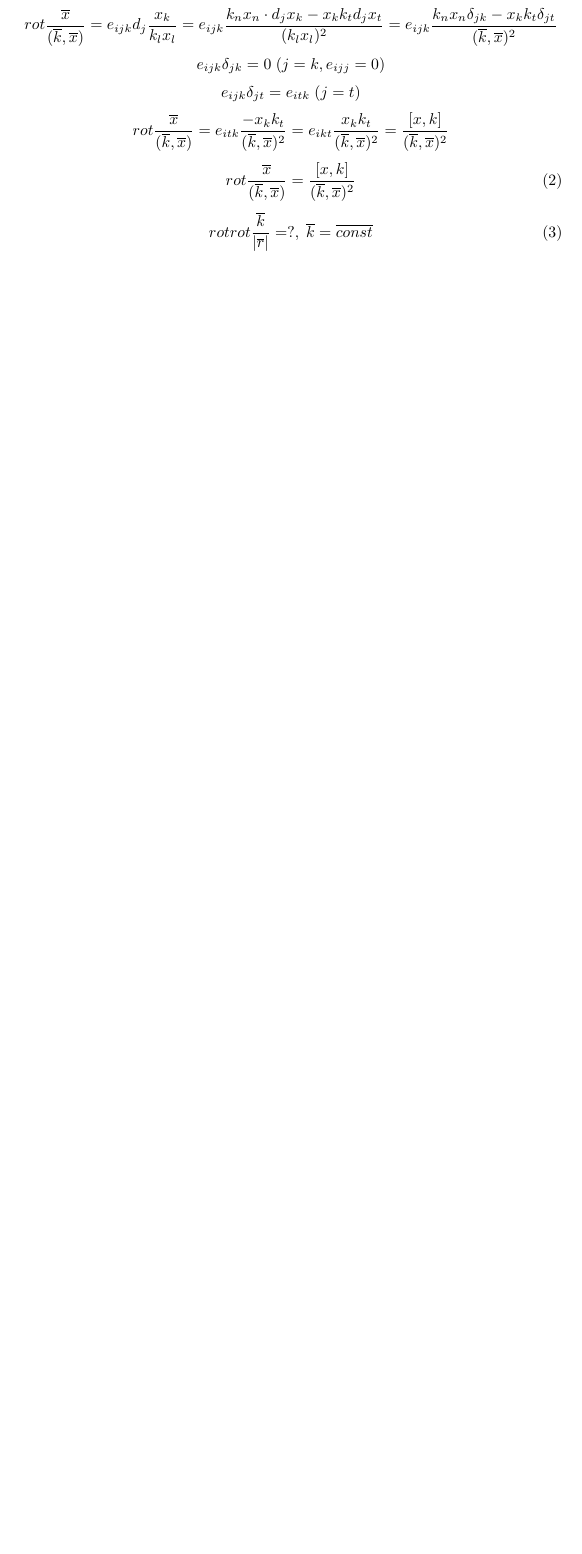
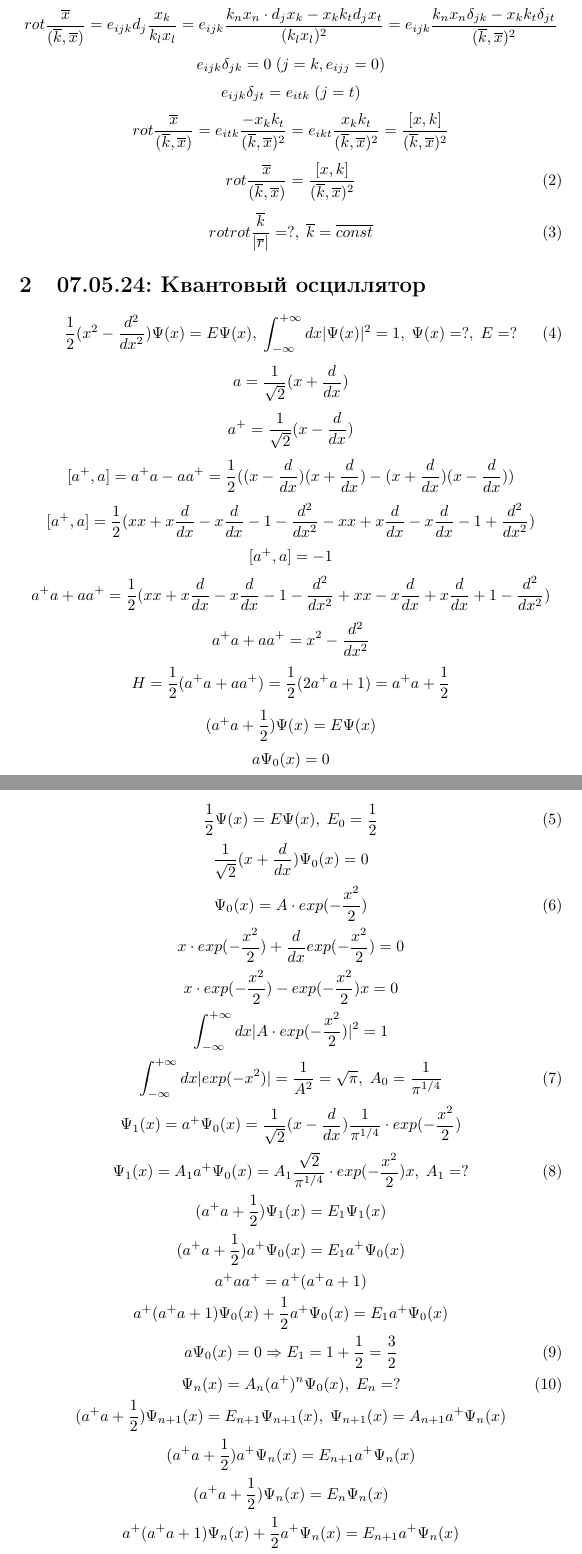
Before and after one commit to artemovchinnikovv/thphys, a LaTeX document (thphys.tex): part of page 3 of 3 before the commit and two parts of pages 3 and 4 of 4 after it, the two joined at a grey line, cut so that both start at the same text, the shorter picture padded with empty space. Compiled offline with pdfLaTeX.

Commit message:
Update thphys.tex

```diff
--- a/thphys.tex
+++ b/thphys.tex
@@ -92,3 +92,95 @@
 \begin{equation}
     rot rot \frac{\overline{k}}{|\overline{r}|} = ?, \; \overline{k} = \overline{const}
 \end{equation}
+
+\section{07.05.24: Квантовый осциллятор}
+\begin{equation}
+    \frac{1}{2}(x^2-\frac{d^2}{dx^2}) \Psi(x) = E \Psi(x), \; \int_{- \infty}^{+ \infty} dx |\Psi(x)|^2 = 1, \; \Psi(x) = ?, \; E = ?
+\end{equation}
+\begin{equation*}
+    a = \frac{1}{\sqrt{2}}(x+\frac{d}{dx})
+\end{equation*}
+\begin{equation*}
+    a^+ = \frac{1}{\sqrt{2}}(x-\frac{d}{dx})
+\end{equation*}
+\begin{equation*}
+    [a^+, a] = a^+ a - aa^+ = \frac{1}{2}((x-\frac{d}{dx})(x+\frac{d}{dx})-(x+\frac{d}{dx})(x-\frac{d}{dx}))
+\end{equation*}
+\begin{equation*}
+    [a^+, a] = \frac{1}{2}(xx+x\frac{d}{dx}-x\frac{d}{dx}-1-\frac{d^2}{dx^2}-xx+x\frac{d}{dx}-x\frac{d}{dx}-1+\frac{d^2}{dx^2})
+\end{equation*}
+\begin{equation*}
+    [a^+, a] = -1
+\end{equation*}
+\begin{equation*}
+    a^+a+aa^+ = \frac{1}{2}(xx+x\frac{d}{dx}-x\frac{d}{dx}-1-\frac{d^2}{dx^2}+xx-x\frac{d}{dx}+x\frac{d}{dx}+1-\frac{d^2}{dx^2})
+\end{equation*}
+\begin{equation*}
+    a^+a+aa^+ = x^2 - \frac{d^2}{dx^2}
+\end{equation*}
+\begin{equation*}
+    H = \frac{1}{2}(a^+a+aa^+) = \frac{1}{2}(2a^+a+1) = a^+a+\frac{1}{2}
+\end{equation*}
+\begin{equation*}
+    (a^+a+\frac{1}{2}) \Psi(x) = E \Psi(x)
+\end{equation*}
+\begin{equation*}
+    a \Psi_0(x) = 0
+\end{equation*}
+\begin{equation}
+    \frac{1}{2} \Psi(x) = E \Psi(x), \; E_0 = \frac{1}{2}
+\end{equation}
+\begin{equation*}
+    \frac{1}{\sqrt{2}}(x+\frac{d}{dx}) \Psi_0(x) = 0
+\end{equation*}
+\begin{equation}
+    \Psi_0(x) = A \cdot exp(-\frac{x^2}{2})
+\end{equation}
+\begin{equation*}
+    x \cdot exp(-\frac{x^2}{2})+\frac{d}{dx} exp(-\frac{x^2}{2}) = 0
+\end{equation*}
+\begin{equation*}
+    x \cdot exp(-\frac{x^2}{2})-exp(-\frac{x^2}{2})x = 0
+\end{equation*}
+\begin{equation*}
+    \int_{- \infty}^{+ \infty} dx |A \cdot exp(-\frac{x^2}{2})|^2 = 1
+\end{equation*}
+\begin{equation}
+    \int_{- \infty}^{+ \infty} dx |exp(-x^2)| = \frac{1}{A^2} = \sqrt{\pi}, \; A_0=\frac{1}{\pi^{1/4}}
+\end{equation}
+\begin{equation*}
+    \Psi_1(x) = a^+ \Psi_0(x) = \frac{1}{\sqrt{2}}(x-\frac{d}{dx}) \frac{1}{\pi^{1/4}} \cdot exp(-\frac{x^2}{2})
+\end{equation*}
+\begin{equation}
+    \Psi_1(x) = A_1 a^+ \Psi_0(x) = A_1 \frac{\sqrt{2}}{\pi^{1/4}} \cdot exp(-\frac{x^2}{2}) x, \; A_1 = ?
+\end{equation}
+\begin{equation*}
+    (a^+a+\frac{1}{2}) \Psi_1(x) = E_1 \Psi_1 (x)
+\end{equation*}
+\begin{equation*}
+    (a^+a+\frac{1}{2}) a^+ \Psi_0(x) = E_1 a^+ \Psi_0(x)
+\end{equation*}
+\begin{equation*}
+    a^+a a^+ = a^+ (a^+ a + 1)
+\end{equation*}
+\begin{equation*}
+    a^+ (a^+ a + 1) \Psi_0(x)+\frac{1}{2} a^+ \Psi_0(x) = E_1 a^+ \Psi_0(x)
+\end{equation*}
+\begin{equation}
+    a \Psi_0(x) = 0 \Rightarrow E_1 = 1+ \frac{1}{2} = \frac{3}{2}
+\end{equation}
+\begin{equation}
+    \Psi_n(x) = A_n (a^+)^n \Psi_0(x), \; E_n = ?
+\end{equation}
+\begin{equation*}
+    (a^+a+\frac{1}{2}) \Psi_{n+1}(x) = E_{n+1} \Psi_{n+1} (x), \; \Psi_{n+1}(x) = A_{n+1} a^+ \Psi_n (x)
+\end{equation*}
+\begin{equation*}
+    (a^+a+\frac{1}{2}) a^+ \Psi_n (x) = E_{n+1} a^+ \Psi_n (x)
+\end{equation*}
+\begin{equation*}
+    (a^+a+\frac{1}{2}) \Psi_{n}(x) = E_{n} \Psi_{n} (x)
+\end{equation*}
+\begin{equation*}
+    a^+ (a^+ a + 1) \Psi_n (x)+\frac{1}{2} a^+ \Psi_n (x) = E_{n+1} a^+ \Psi_n (x)
+\end{equation*}
```
Also changed, not shown: thphys.tex (13 more changed lines).
